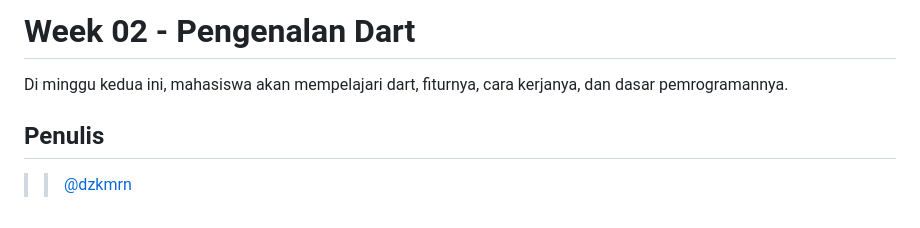
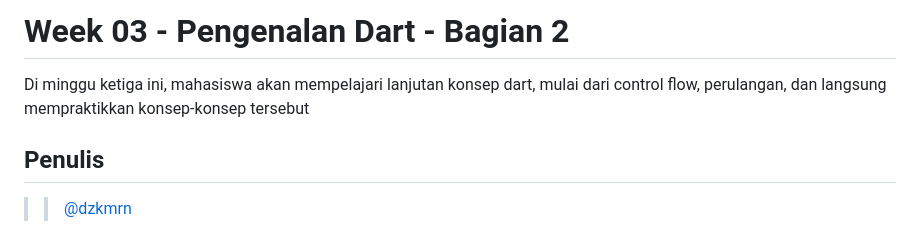
Before and after one commit to dzkmrn/2141720076-mobile-2023, a Markdown page: week-03/README.md, the part around the change. GitHub-like rendering.

```diff
--- a/week-03/README.md
+++ b/week-03/README.md
@@ -1,6 +1,6 @@
-# Week 02 - Pengenalan Dart
+# Week 03 - Pengenalan Dart - Bagian 2
 
-Di minggu kedua ini, mahasiswa akan mempelajari dart, fiturnya, cara kerjanya, dan dasar pemrogramannya.
+Di minggu ketiga ini, mahasiswa akan mempelajari lanjutan konsep dart, mulai dari control flow, perulangan, dan langsung mempraktikkan konsep-konsep tersebut
 
 ## Penulis
 
```
